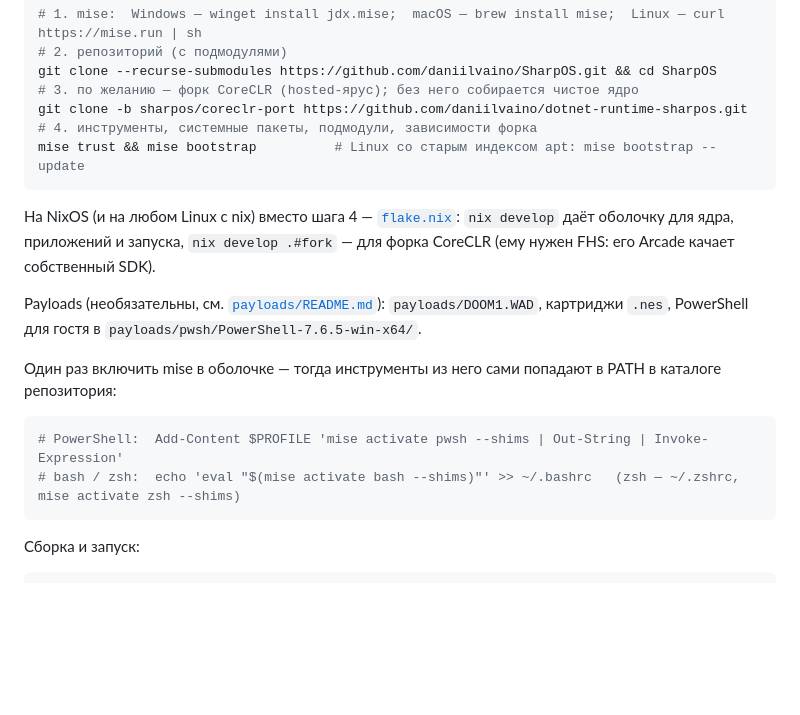
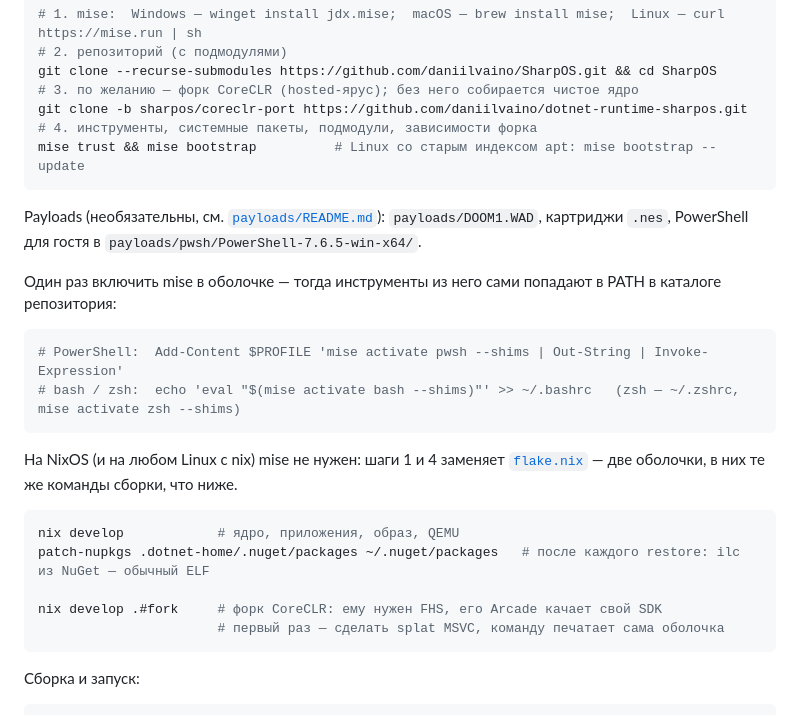
Before and after one commit to daniilvaino/SharpOS, a Markdown page: README.md, the part around the change. Drawn GitHub-style; blank space fills up the shorter version.

Commit message:
README: путь через nix описан целиком
Было упоминание в три строки. Добавлены два шага, без которых на nix сборка
встаёт: patch-nupkgs (ilc приезжает из NuGet обычным ELF) и splat MSVC при
первом входе в оболочку форка. Врезка переехала к командам сборки — в mise
она стояла перед абзацем про mise activate, который к nix не относится.

Co-Authored-By: Claude Opus 5 (1M context) <noreply@anthropic.com>

````diff
--- a/README.md
+++ b/README.md
@@ -22,10 +22,6 @@ git clone -b sharpos/coreclr-port https://github.com/daniilvaino/dotnet-runtime-
 mise trust && mise bootstrap          # Linux со старым индексом apt: mise bootstrap --update
 ```
 
-На NixOS (и на любом Linux с nix) вместо шага 4 — [`flake.nix`](flake.nix):
-`nix develop` даёт оболочку для ядра, приложений и запуска, `nix develop .#fork` —
-для форка CoreCLR (ему нужен FHS: его Arcade качает собственный SDK).
-
 Payloads (необязательны, см. [`payloads/README.md`](payloads/README.md)):
 `payloads/DOOM1.WAD`, картриджи `.nes`, PowerShell для гостя в
 `payloads/pwsh/PowerShell-7.6.5-win-x64/`.
@@ -36,6 +32,17 @@ PATH в каталоге репозитория:
 ```bash
 # PowerShell:  Add-Content $PROFILE 'mise activate pwsh --shims | Out-String | Invoke-Expression'
 # bash / zsh:  echo 'eval "$(mise activate bash --shims)"' >> ~/.bashrc   (zsh — ~/.zshrc, mise activate zsh --shims)
+```
+
+На NixOS (и на любом Linux с nix) mise не нужен: шаги 1 и 4 заменяет
+[`flake.nix`](flake.nix) — две оболочки, в них те же команды сборки, что ниже.
+
+```bash
+nix develop            # ядро, приложения, образ, QEMU
+patch-nupkgs .dotnet-home/.nuget/packages ~/.nuget/packages   # после каждого restore: ilc из NuGet — обычный ELF
+
+nix develop .#fork     # форк CoreCLR: ему нужен FHS, его Arcade качает свой SDK
+                       # первый раз — сделать splat MSVC, команду печатает сама оболочка
 ```
 
 Сборка и запуск:
````
